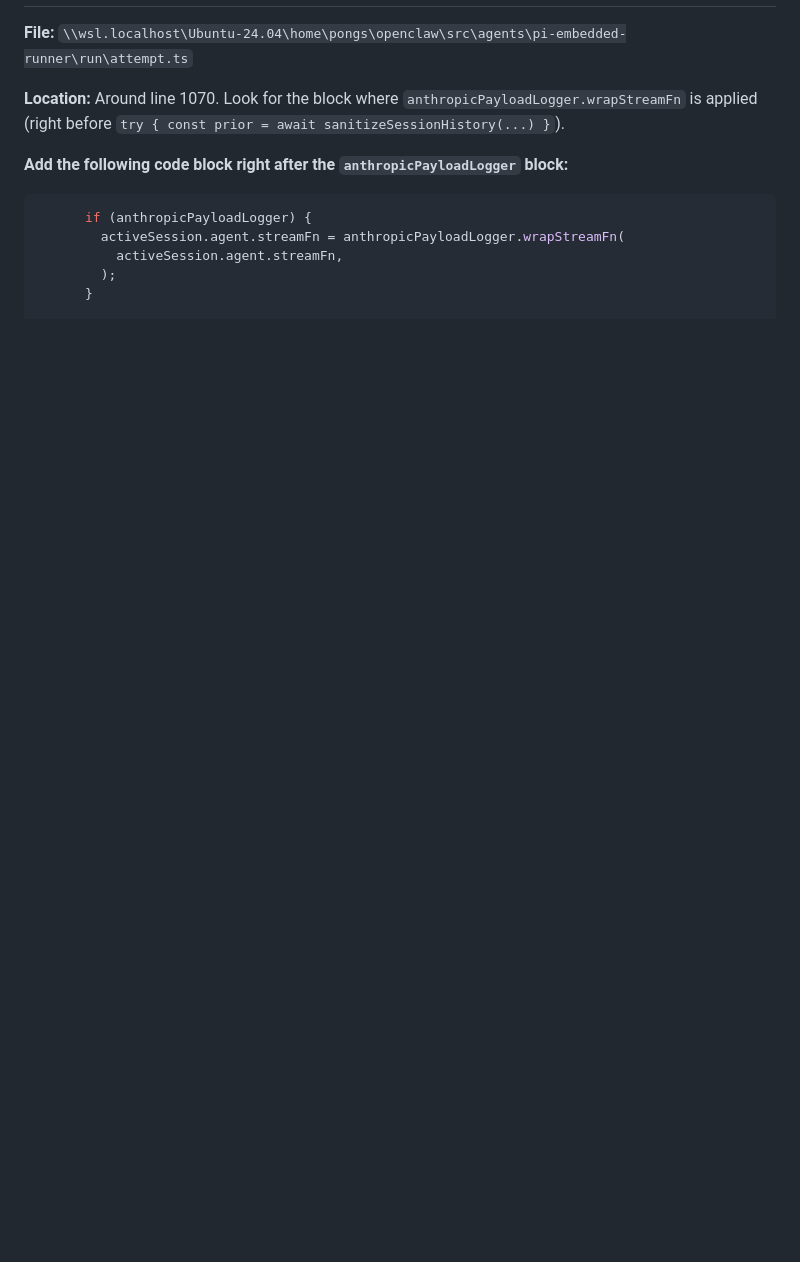
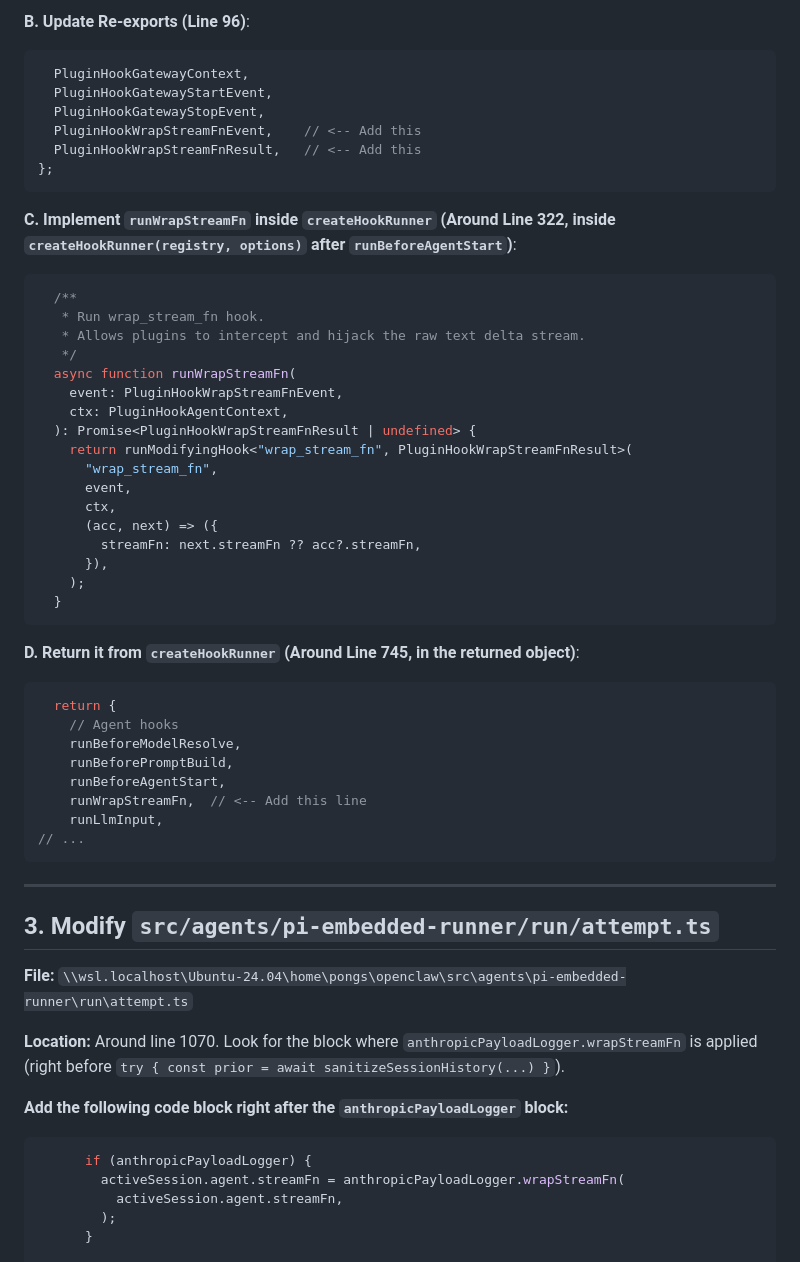
Before and after one commit to pongs1/memory-enhanced, a Markdown page: openclaw-patch-guide.md, the part around one of its changes. Drawn GitHub-style; blank space fills up the shorter version.

````diff
--- a/openclaw-patch-guide.md
+++ b/openclaw-patch-guide.md
@@ -8,3 +62,49 @@ Please apply the following changes to your OpenClaw source code in WSL.
+**B. Update Re-exports (Line 96)**:
+```typescript
+  PluginHookGatewayContext,
+  PluginHookGatewayStartEvent,
+  PluginHookGatewayStopEvent,
+  PluginHookWrapStreamFnEvent,    // <-- Add this
+  PluginHookWrapStreamFnResult,   // <-- Add this
+};
+```
+
+**C. Implement `runWrapStreamFn` inside `createHookRunner` (Around Line 322, inside `createHookRunner(registry, options)` after `runBeforeAgentStart`)**:
+```typescript
+  /**
+   * Run wrap_stream_fn hook.
+   * Allows plugins to intercept and hijack the raw text delta stream.
+   */
+  async function runWrapStreamFn(
+    event: PluginHookWrapStreamFnEvent,
+    ctx: PluginHookAgentContext,
+  ): Promise<PluginHookWrapStreamFnResult | undefined> {
+    return runModifyingHook<"wrap_stream_fn", PluginHookWrapStreamFnResult>(
+      "wrap_stream_fn",
+      event,
+      ctx,
+      (acc, next) => ({
+        streamFn: next.streamFn ?? acc?.streamFn,
+      }),
+    );
+  }
+```
+
+**D. Return it from `createHookRunner` (Around Line 745, in the returned object)**:
+```typescript
+  return {
+    // Agent hooks
+    runBeforeModelResolve,
+    runBeforePromptBuild,
+    runBeforeAgentStart,
+    runWrapStreamFn,  // <-- Add this line
+    runLlmInput,
+// ...
+```
+
+---
+
+## 3. Modify `src/agents/pi-embedded-runner/run/attempt.ts`
 
 **File:** `\\wsl.localhost\Ubuntu-24.04\home\pongs\openclaw\src\agents\pi-embedded-runner\run\attempt.ts`
 
````
Also changed, not shown: other parts of openclaw-patch-guide.md (+64 -33 lines).
